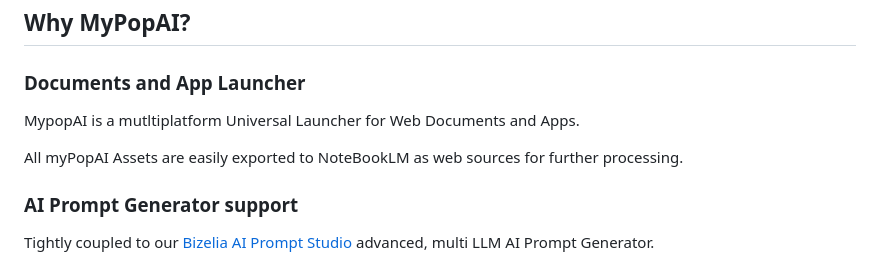
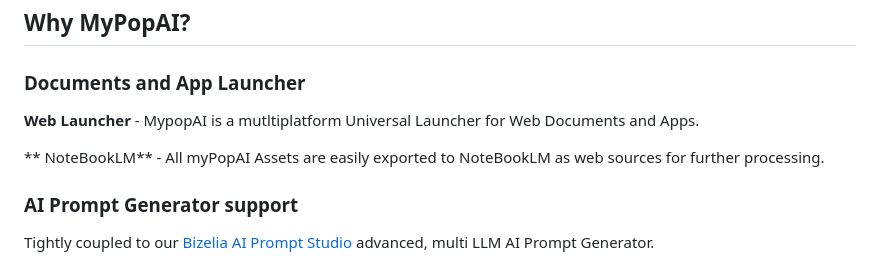
Before and after one commit to MauriceROZENBERG-graphtecsas/myPopAI, a Markdown page: README.md, the part around the change. Drawn GitHub-style.

Commit message:
Format README for clarity and emphasis

```diff
--- a/README.md
+++ b/README.md
@@ -9,9 +9,9 @@ URL: [myPopAI](https://graphtec.fr/mypopai)
 ## Why MyPopAI?
 ###  Documents and App Launcher
 
-MypopAI is a mutltiplatform Universal Launcher for Web Documents and Apps.
+**Web Launcher** - MypopAI is a mutltiplatform Universal Launcher for Web Documents and Apps.
 
-All myPopAI Assets are easily exported to NoteBookLM as web sources for further processing.
+** NoteBookLM** - All myPopAI Assets are easily exported to NoteBookLM as web sources for further processing.
 
 ### AI Prompt Generator support
 
```
